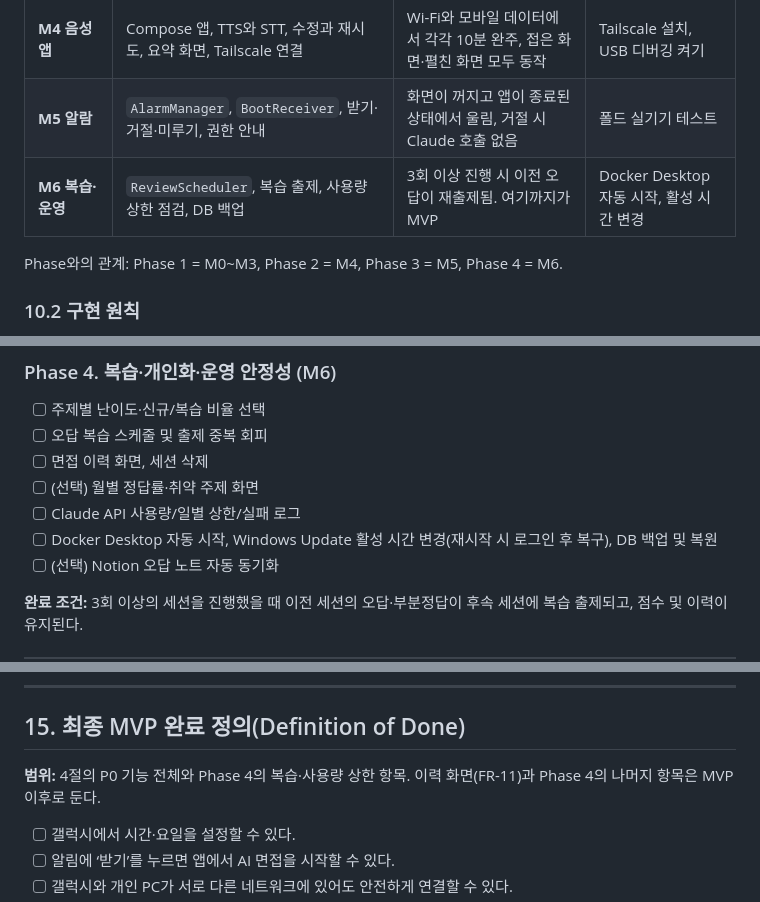
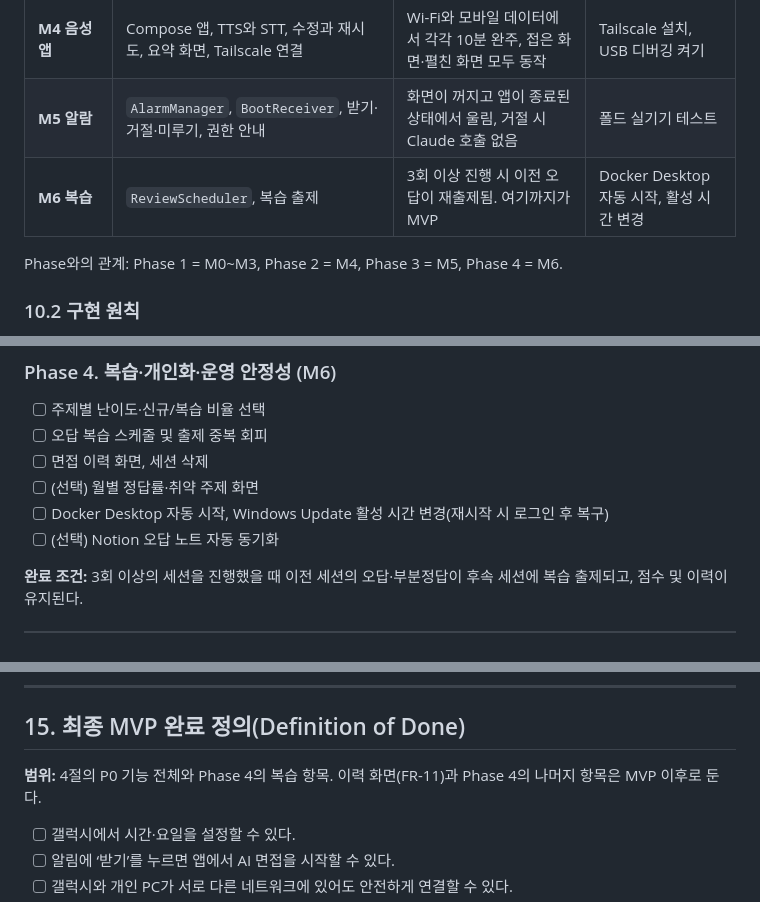
Before and after one commit to gumwoo/ai_interview, a Markdown page: AI_Voice_Interview_Development_Plan.md, 3 parts joined by grey strips. Rendered like a GitHub page.

```diff
--- a/AI_Voice_Interview_Development_Plan.md
+++ b/AI_Voice_Interview_Development_Plan.md
@@ -503,7 +503,7 @@ backend/src/main/java/.../
 | **M3 품질 게이트** | 정답·부분정답·오답 예시 30건 이상의 평가셋, 프롬프트 조정 | 채점을 저장소 대조 판정과 비교해 통과. Sonnet 기준 확인용 92%, 일관성 100%, 치명 오류 0건. 통과 전에는 앱 개발 안 함 | 저장소로 답할 수 없는 항목 확인 |
 | **M4 음성 앱** | Compose 앱, TTS와 STT, 수정과 재시도, 요약 화면, Tailscale 연결 | Wi-Fi와 모바일 데이터에서 각각 10분 완주, 접은 화면·펼친 화면 모두 동작 | Tailscale 설치, USB 디버깅 켜기 |
 | **M5 알람** | `AlarmManager`, `BootReceiver`, 받기·거절·미루기, 권한 안내 | 화면이 꺼지고 앱이 종료된 상태에서 울림, 거절 시 Claude 호출 없음 | 폴드 실기기 테스트 |
-| **M6 복습·운영** | `ReviewScheduler`, 복습 출제, 사용량 상한 점검, DB 백업 | 3회 이상 진행 시 이전 오답이 재출제됨. 여기까지가 MVP | Docker Desktop 자동 시작, 활성 시간 변경 |
+| **M6 복습** | `ReviewScheduler`, 복습 출제 | 3회 이상 진행 시 이전 오답이 재출제됨. 여기까지가 MVP | Docker Desktop 자동 시작, 활성 시간 변경 |
 
 Phase와의 관계: Phase 1 = M0~M3, Phase 2 = M4, Phase 3 = M5, Phase 4 = M6.
 
@@ -563,8 +563,7 @@ Phase와의 관계: Phase 1 = M0~M3, Phase 2 = M4, Phase 3 = M5, Phase 4 = M6.
 - [ ] 오답 복습 스케줄 및 출제 중복 회피
 - [ ] 면접 이력 화면, 세션 삭제
 - [ ] (선택) 월별 정답률·취약 주제 화면
-- [ ] Claude API 사용량/일별 상한/실패 로그
-- [ ] Docker Desktop 자동 시작, Windows Update 활성 시간 변경(재시작 시 로그인 후 복구), DB 백업 및 복원
+- [ ] Docker Desktop 자동 시작, Windows Update 활성 시간 변경(재시작 시 로그인 후 복구)
 - [ ] (선택) Notion 오답 노트 자동 동기화
 
 **완료 조건:** 3회 이상의 세션을 진행했을 때 이전 세션의 오답·부분정답이 후속 세션에 복습 출제되고, 점수 및 이력이 유지된다.
@@ -696,7 +695,7 @@ ai-voice-interview/
 
 ## 15. 최종 MVP 완료 정의(Definition of Done)
 
-**범위:** 4절의 P0 기능 전체와 Phase 4의 복습·사용량 상한 항목. 이력 화면(FR-11)과 Phase 4의 나머지 항목은 MVP 이후로 둔다.
+**범위:** 4절의 P0 기능 전체와 Phase 4의 복습 항목. 이력 화면(FR-11)과 Phase 4의 나머지 항목은 MVP 이후로 둔다.
 
 - [ ] 갤럭시에서 시간·요일을 설정할 수 있다.
 - [ ] 알림에 ‘받기’를 누르면 앱에서 AI 면접을 시작할 수 있다.
```
Also changed, not shown: README.md (+22 -5 lines), docs/images/call-flow.png (added), docs/images/unfolded.png (added).
